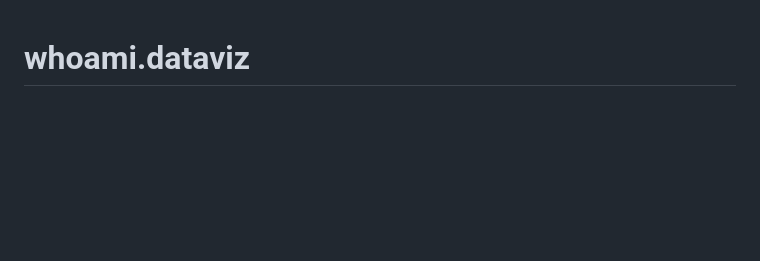
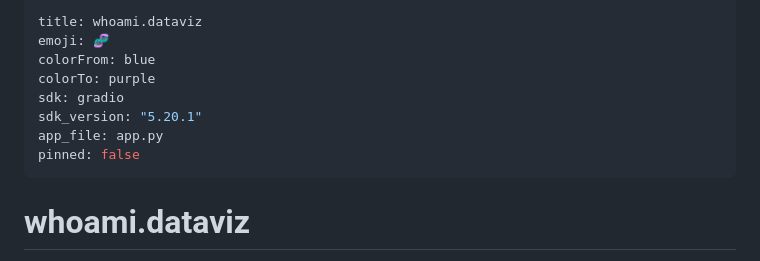
Before and after one commit to 7empestx/whoami-dataviz, a Markdown page: README.md, the part around the change. Rendered like a GitHub page; blank space fills up the shorter version.

Commit message:
Add HF Spaces YAML metadata

```diff
--- a/README.md
+++ b/README.md
@@ -1,3 +1,14 @@
+---
+title: whoami.dataviz
+emoji: 🧬
+colorFrom: blue
+colorTo: purple
+sdk: gradio
+sdk_version: "5.20.1"
+app_file: app.py
+pinned: false
+---
+
 # whoami.dataviz
 
 > *"Give me a person's browsing history and I'll tell you who they are."* — Elliot Alderson
```
